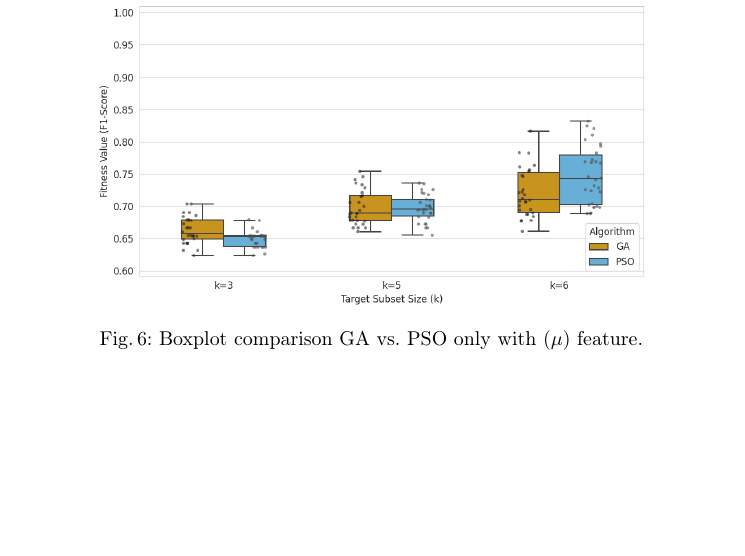
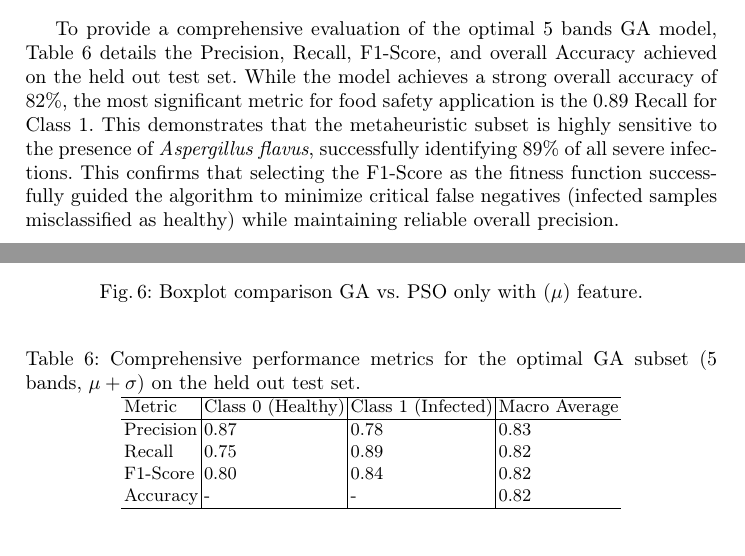
Before and after one commit to israelcalderon/figs_aspergillus_flavus, a LaTeX paper (springer/paper.tex): part of page 15 of 19 before the commit and two parts of pages 14 and 15 of 19 after it, the two joined at a grey line, cut at the place of the change, the shorter picture padded with empty space. Compiled offline with pdfLaTeX.

Commit message:
Add precision, recall and accuracy to the result analysis section

```diff
--- a/springer/paper.tex
+++ b/springer/paper.tex
@@ -384,6 +385,23 @@ Figure \ref{fig:6} illustrates this phenomenon, showing how the variance in the
 \label{fig:6}
 \end{figure}
 
+To provide a comprehensive evaluation of the optimal 5 bands GA model, Table \ref{tab6} details the Precision, Recall, F1-Score, and overall Accuracy achieved on the held out test set. While the model achieves a strong overall accuracy of 82\%, the most significant metric for food safety application is the 0.89 Recall for Class 1. This demonstrates that the metaheuristic subset is highly sensitive to the presence of \textit{Aspergillus flavus}, successfully identifying 89\% of all severe infections. This confirms that selecting the F1-Score as the fitness function successfully guided the algorithm to minimize critical false negatives (infected samples misclassified as healthy) while maintaining reliable overall precision.
+
+\begin{table}
+    \centering
+    \caption{Comprehensive performance metrics for the optimal GA subset (5 bands, $\mu + \sigma$) on the held out test set.\label{tab6}}
+    \begin{tabular}{l|l|l|l}
+        \hline
+        Metric & Class 0 (Healthy) & Class 1 (Infected) & Macro Average \\
+        \hline
+        Precision & 0.87 & 0.78 & 0.83 \\
+        Recall & 0.75 & 0.89 & 0.82 \\
+        F1-Score & 0.80 & 0.84 & 0.82 \\
+        Accuracy & - & - & 0.82 \\
+        \hline
+    \end{tabular}
+\end{table}
+
 \subsection{Comparative Analysis with Deep Learning Baselines}
 To contextualize the performance of the proposed metaheuristic framework, it is imperative to compare it against prior deep learning approaches applied to the same dataset. Cruz-Carrasco et al. \cite{cruz-carrasco_detection_2024} previously analyzed these samples using pixel level deep learning models, specifically a Fully Connected Neural Network (FCNN) and a Convolutional Neural Network (CNN). Their work formulated a four class classification problem (healthy controls versus three varying infection concentrations) utilizing the entire 448-band spectral spectrum. Their best performing FCNN model achieved an overall F1-measure of 0.8325, with a specific F1-score of 0.87 when classifying the most severe infection class ($10^7$ CFU/mL).
 
```
Also changed, not shown: springer/paper.pdf, springer/paper.tex (1 more changed lines).
